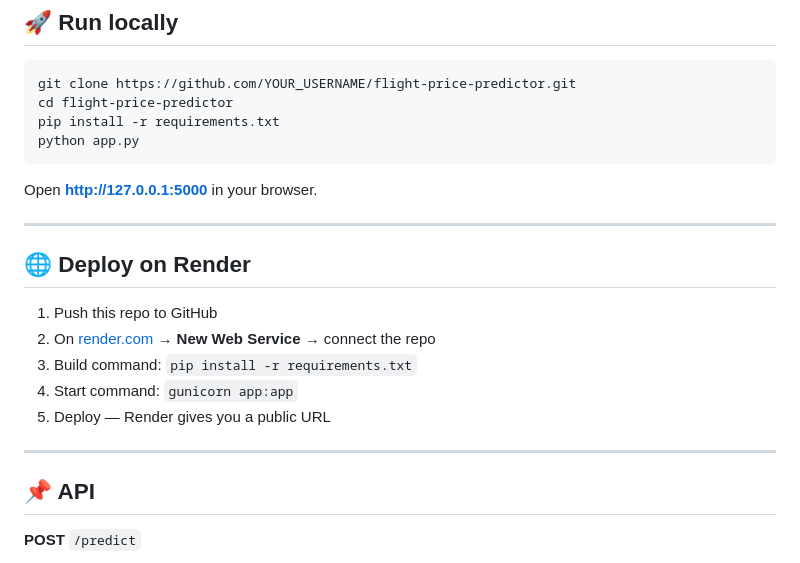
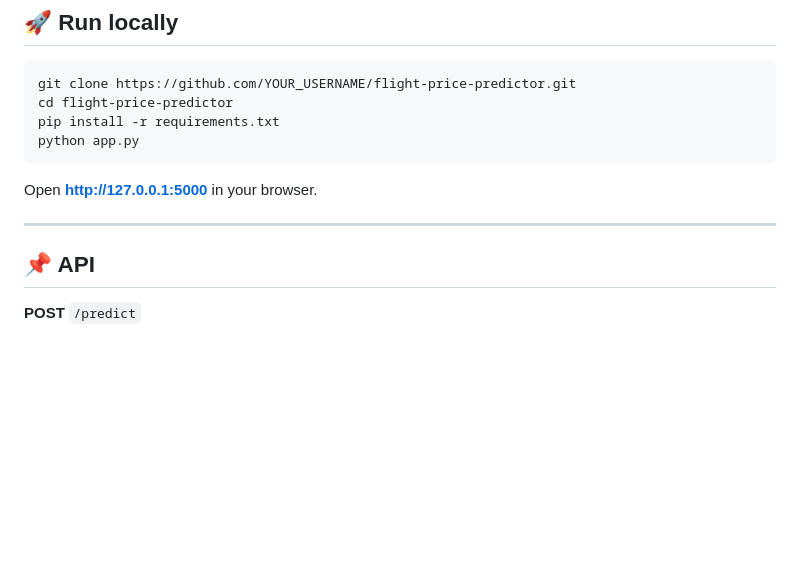
Before and after one commit to Faizan63-Siddiqui/Flight-Price-Prediction, a Markdown page: README.md, the part around the change. Drawn GitHub-style; blank space fills up the shorter version.

```diff
--- a/README.md
+++ b/README.md
@@ -129,15 +129,6 @@ Open **http://127.0.0.1:5000** in your browser.
 
 ---
 
-## 🌐 Deploy on Render
-
-1. Push this repo to GitHub
-2. On [render.com](https://render.com) → **New Web Service** → connect the repo
-3. Build command: `pip install -r requirements.txt`
-4. Start command: `gunicorn app:app`
-5. Deploy — Render gives you a public URL
-
----
 
 ## 📌 API
 
```
